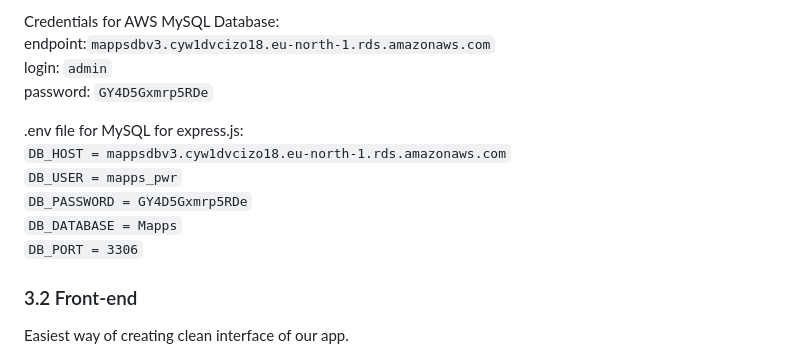
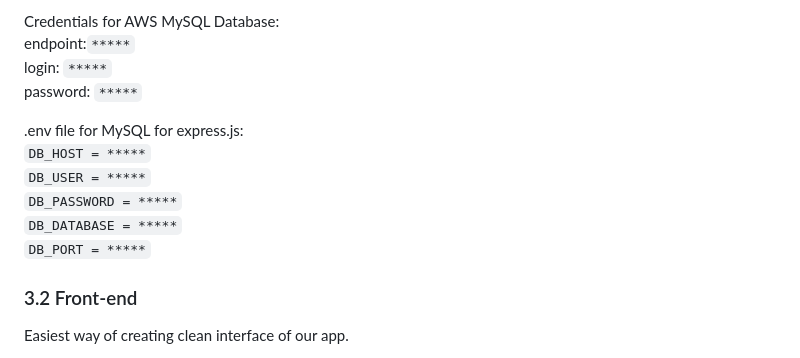
Before and after one commit to jakubiwaszkiewicz/access-door-public, a Markdown page: README.md, the part around the change. Rendered like a GitHub page.

```diff
--- a/README.md
+++ b/README.md
@@ -86,24 +86,24 @@ While doing this project this software is crucial (c) or optional.
 
 Credentials for AWS MySQL Database:
 <br />
-endpoint:`mappsdbv3.cyw1dvcizo18.eu-north-1.rds.amazonaws.com`
+endpoint:`*****`
 <br />
-login: `admin`
+login: `*****`
 <br />
-password: `GY4D5Gxmrp5RDe`
+password: `*****`
 <br />
 
 .env file for MySQL for express.js:
 <br/>
-`DB_HOST = mappsdbv3.cyw1dvcizo18.eu-north-1.rds.amazonaws.com`
+`DB_HOST = *****`
 <br/>
-`DB_USER = mapps_pwr`
+`DB_USER = *****`
 <br/>
-`DB_PASSWORD = GY4D5Gxmrp5RDe`
+`DB_PASSWORD = *****`
 <br/>
-`DB_DATABASE = Mapps`
+`DB_DATABASE = *****`
 <br/>
-`DB_PORT = 3306`
+`DB_PORT = *****`
 
 ### 3.2 Front-end
 
```
